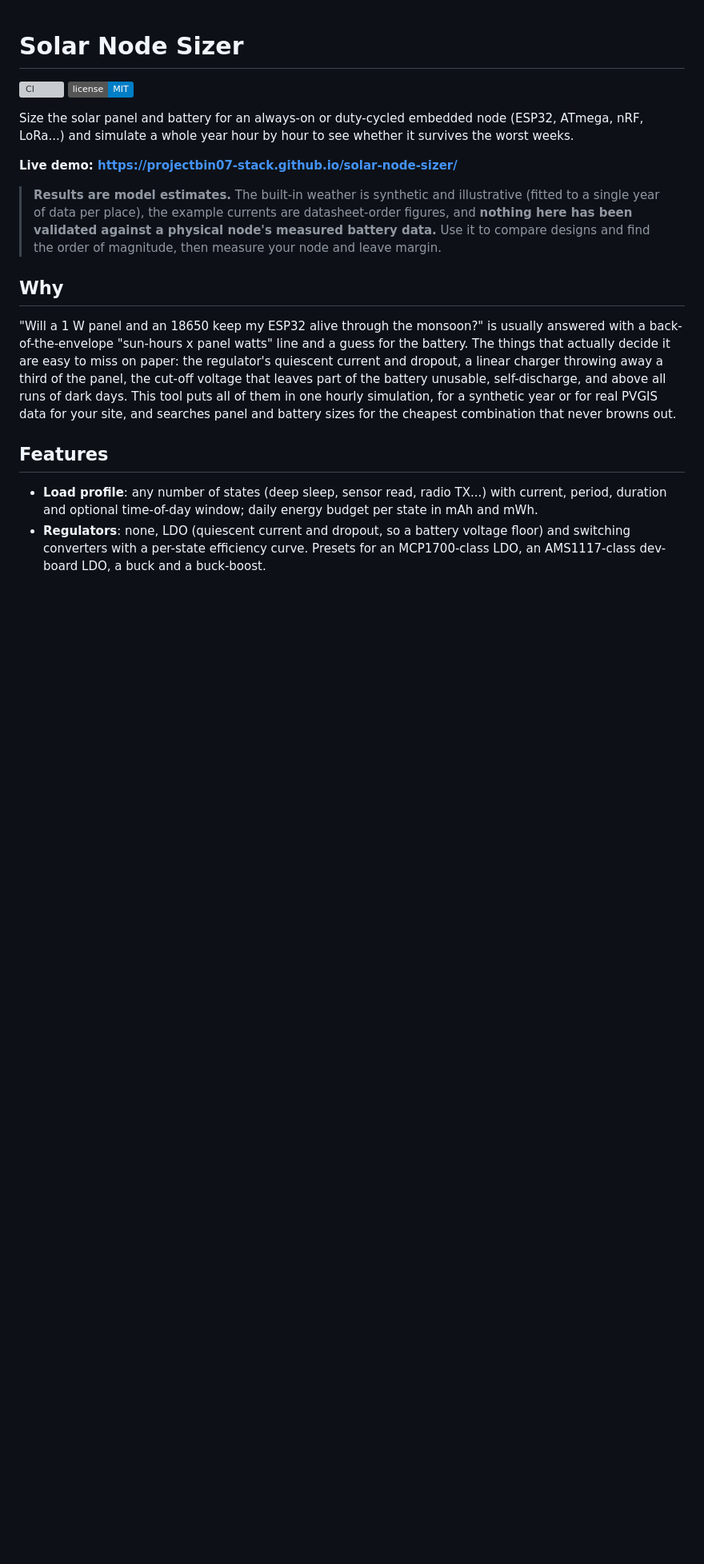
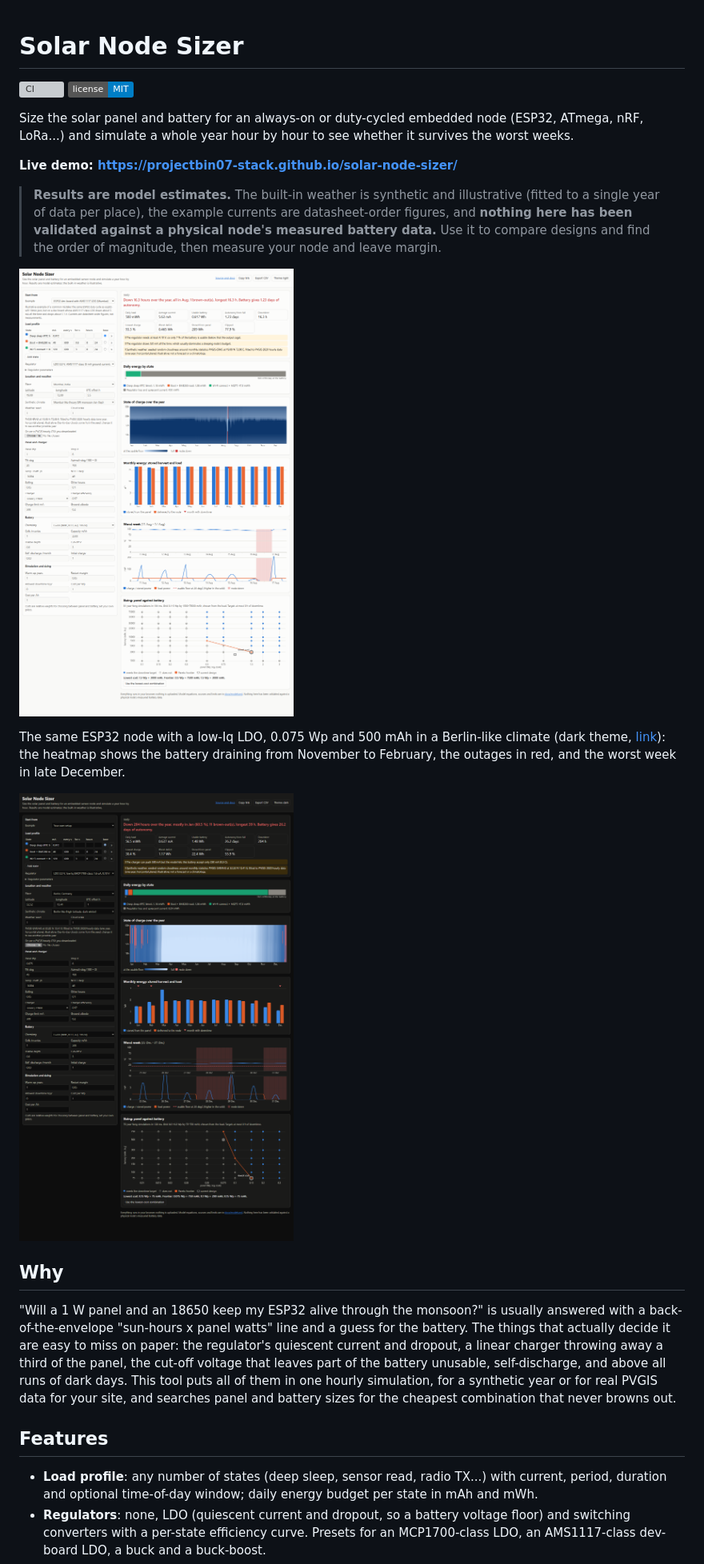
Before and after one commit to projectbin07-stack/solar-node-sizer, a Markdown page: README.md, the part around the change. Shown at 80% size. GitHub-like rendering; pictures changed too: docs/img/ams1117-mumbai-light.png (added), docs/img/berlin-winter-dark.png (added); badges without logos; blank space fills up the shorter version; grey boxes are pictures that could not be loaded.

Commit message:
Add live-demo screenshots to the README
Co-Authored-By: Claude Opus 5.5 <noreply@anthropic.com>

```diff
--- a/README.md
+++ b/README.md
@@ -15,6 +15,16 @@ see whether it survives the worst weeks.
 > against a physical node's measured battery data.** Use it to compare
 > designs and find the order of magnitude, then measure your node and leave
 > margin.
+
+![ESP32 dev board with an AMS1117-class LDO in a Mumbai-like synthetic year: the regulator's ground current dominates the budget, only 7 % of the cell is usable, the node browns out in August, and the sizing chart shows the panel/battery frontier](docs/img/ams1117-mumbai-light.png)
+
+The same ESP32 node with a low-Iq LDO, 0.075 Wp and 500 mAh in a
+Berlin-like climate (dark theme,
+[link](https://projectbin07-stack.github.io/solar-node-sizer/?cl=berlin&lat=52.52&lon=13.41&tz=1&tilt=40&wp=0.075&mah=500&theme=dark)):
+the heatmap shows the battery draining from November to February, the
+outages in red, and the worst week in late December.
+
+![ESP32 node in a Berlin-like climate: winter outages in the state-of-charge heatmap, monthly harvest below the load in winter, the worst week in late December and the sizing frontier](docs/img/berlin-winter-dark.png)
 
 ## Why
 
```
